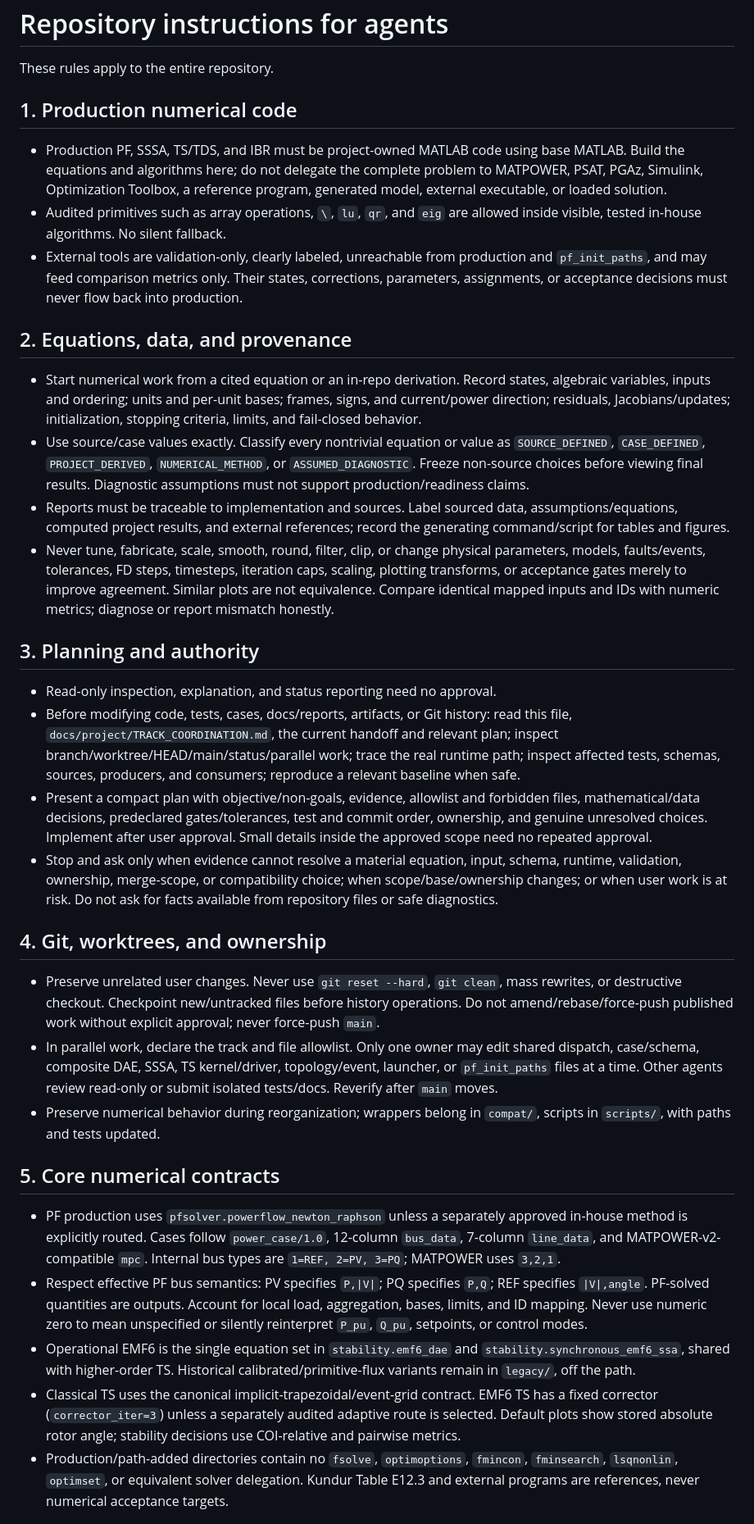
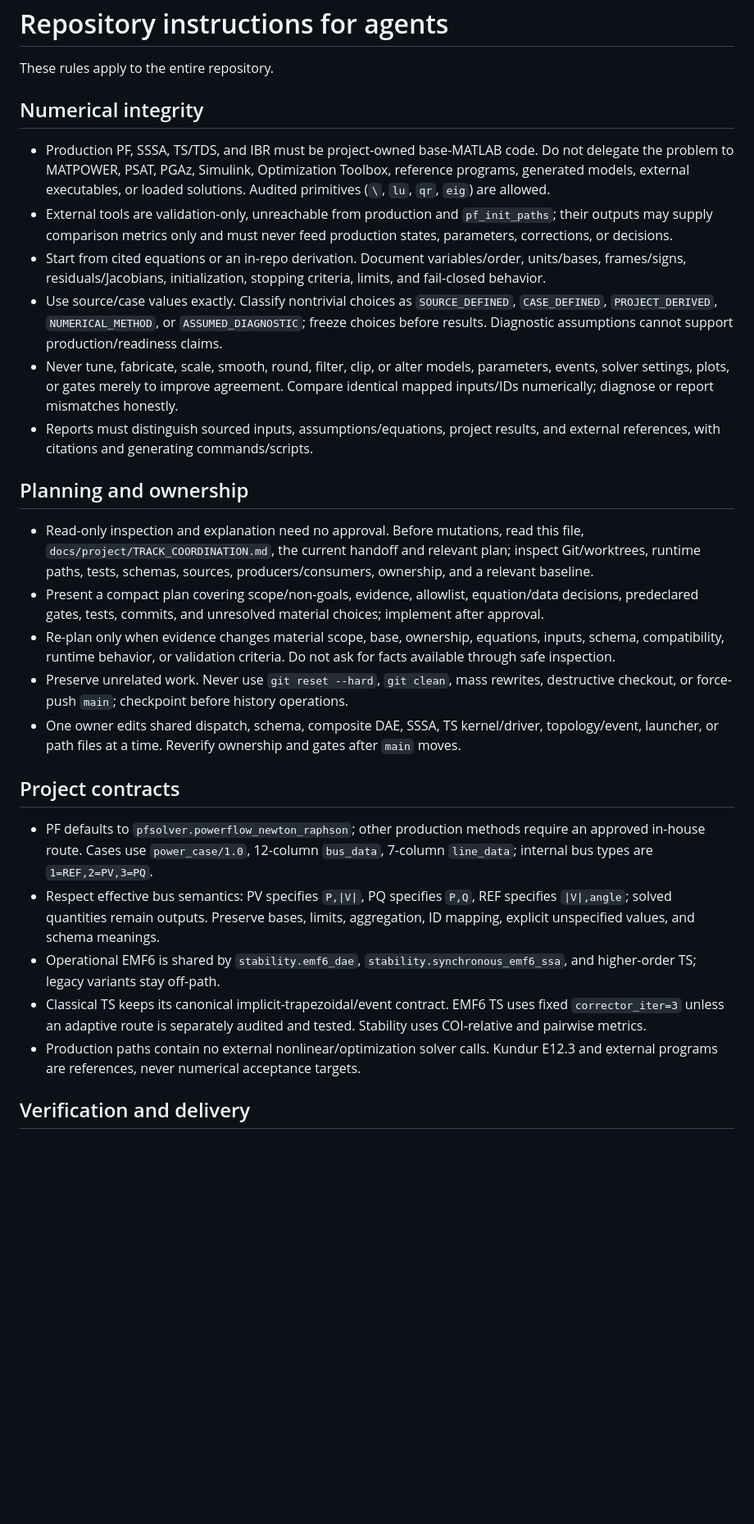
Before and after one commit to 123456mmass/GridFormLab, a Markdown page: AGENTS.md, the part around one of its changes. Shown at 82% size. Rendered like a GitHub page; blank space fills up the shorter version.

Commit message:
Compress repository agent policy further

```diff
--- a/AGENTS.md
+++ b/AGENTS.md
@@ -2,89 +2,30 @@
 
 These rules apply to the entire repository.
 
-## 1. Production numerical code
+## Numerical integrity
 
-- Production PF, SSSA, TS/TDS, and IBR must be project-owned MATLAB code using
-  base MATLAB. Build the equations and algorithms here; do not delegate the
-  complete problem to MATPOWER, PSAT, PGAz, Simulink, Optimization Toolbox, a
-  reference program, generated model, external executable, or loaded solution.
-- Audited primitives such as array operations, `\`, `lu`, `qr`, and `eig` are
-  allowed inside visible, tested in-house algorithms. No silent fallback.
-- External tools are validation-only, clearly labeled, unreachable from
-  production and `pf_init_paths`, and may feed comparison metrics only. Their
-  states, corrections, parameters, assignments, or acceptance decisions must
-  never flow back into production.
+- Production PF, SSSA, TS/TDS, and IBR must be project-owned base-MATLAB code. Do not delegate the problem to MATPOWER, PSAT, PGAz, Simulink, Optimization Toolbox, reference programs, generated models, external executables, or loaded solutions. Audited primitives (`\`, `lu`, `qr`, `eig`) are allowed.
+- External tools are validation-only, unreachable from production and `pf_init_paths`; their outputs may supply comparison metrics only and must never feed production states, parameters, corrections, or decisions.
+- Start from cited equations or an in-repo derivation. Document variables/order, units/bases, frames/signs, residuals/Jacobians, initialization, stopping criteria, limits, and fail-closed behavior.
+- Use source/case values exactly. Classify nontrivial choices as `SOURCE_DEFINED`, `CASE_DEFINED`, `PROJECT_DERIVED`, `NUMERICAL_METHOD`, or `ASSUMED_DIAGNOSTIC`; freeze choices before results. Diagnostic assumptions cannot support production/readiness claims.
+- Never tune, fabricate, scale, smooth, round, filter, clip, or alter models, parameters, events, solver settings, plots, or gates merely to improve agreement. Compare identical mapped inputs/IDs numerically; diagnose or report mismatches honestly.
+- Reports must distinguish sourced inputs, assumptions/equations, project results, and external references, with citations and generating commands/scripts.
 
-## 2. Equations, data, and provenance
+## Planning and ownership
 
-- Start numerical work from a cited equation or an in-repo derivation. Record
-  states, algebraic variables, inputs and ordering; units and per-unit bases;
-  frames, signs, and current/power direction; residuals, Jacobians/updates;
-  initialization, stopping criteria, limits, and fail-closed behavior.
-- Use source/case values exactly. Classify every nontrivial equation or value as
-  `SOURCE_DEFINED`, `CASE_DEFINED`, `PROJECT_DERIVED`, `NUMERICAL_METHOD`, or
-  `ASSUMED_DIAGNOSTIC`. Freeze non-source choices before viewing final results.
-  Diagnostic assumptions must not support production/readiness claims.
-- Reports must be traceable to implementation and sources. Label sourced data,
-  assumptions/equations, computed project results, and external references;
-  record the generating command/script for tables and figures.
-- Never tune, fabricate, scale, smooth, round, filter, clip, or change physical
-  parameters, models, faults/events, tolerances, FD steps, timesteps, iteration
-  caps, scaling, plotting transforms, or acceptance gates merely to improve
-  agreement. Similar plots are not equivalence. Compare identical mapped
-  inputs and IDs with numeric metrics; diagnose or report mismatch honestly.
+- Read-only inspection and explanation need no approval. Before mutations, read this file, `docs/project/TRACK_COORDINATION.md`, the current handoff and relevant plan; inspect Git/worktrees, runtime paths, tests, schemas, sources, producers/consumers, ownership, and a relevant baseline.
+- Present a compact plan covering scope/non-goals, evidence, allowlist, equation/data decisions, predeclared gates, tests, commits, and unresolved material choices; implement after approval.
+- Re-plan only when evidence changes material scope, base, ownership, equations, inputs, schema, compatibility, runtime behavior, or validation criteria. Do not ask for facts available through safe inspection.
+- Preserve unrelated work. Never use `git reset --hard`, `git clean`, mass rewrites, destructive checkout, or force-push `main`; checkpoint before history operations.
+- One owner edits shared dispatch, schema, composite DAE, SSSA, TS kernel/driver, topology/event, launcher, or path files at a time. Reverify ownership and gates after `main` moves.
 
-## 3. Planning and authority
+## Project contracts
 
-- Read-only inspection, explanation, and status reporting need no approval.
-- Before modifying code, tests, cases, docs/reports, artifacts, or Git history:
-  read this file, `docs/project/TRACK_COORDINATION.md`, the current handoff and
-  relevant plan; inspect branch/worktree/HEAD/main/status/parallel work; trace
-  the real runtime path; inspect affected tests, schemas, sources, producers,
-  and consumers; reproduce a relevant baseline when safe.
-- Present a compact plan with objective/non-goals, evidence, allowlist and
-  forbidden files, mathematical/data decisions, predeclared gates/tolerances,
-  test and commit order, ownership, and genuine unresolved choices. Implement
-  after user approval. Small details inside the approved scope need no repeated
-  approval.
-- Stop and ask only when evidence cannot resolve a material equation, input,
-  schema, runtime, validation, ownership, merge-scope, or compatibility choice;
-  when scope/base/ownership changes; or when user work is at risk. Do not ask
-  for facts available from repository files or safe diagnostics.
+- PF defaults to `pfsolver.powerflow_newton_raphson`; other production methods require an approved in-house route. Cases use `power_case/1.0`, 12-column `bus_data`, 7-column `line_data`; internal bus types are `1=REF,2=PV,3=PQ`.
+- Respect effective bus semantics: PV specifies `P,|V|`, PQ specifies `P,Q`, REF specifies `|V|,angle`; solved quantities remain outputs. Preserve bases, limits, aggregation, ID mapping, explicit unspecified values, and schema meanings.
+- Operational EMF6 is shared by `stability.emf6_dae`, `stability.synchronous_emf6_ssa`, and higher-order TS; legacy variants stay off-path.
+- Classical TS keeps its canonical implicit-trapezoidal/event contract. EMF6 TS uses fixed `corrector_iter=3` unless an adaptive route is separately audited and tested. Stability uses COI-relative and pairwise metrics.
+- Production paths contain no external nonlinear/optimization solver calls. Kundur E12.3 and external programs are references, never numerical acceptance targets.
 
-## 4. Git, worktrees, and ownership
+## Verification and delivery
 
-- Preserve unrelated user changes. Never use `git reset --hard`, `git clean`,
-  mass rewrites, or destructive checkout. Checkpoint new/untracked files before
-  history operations. Do not amend/rebase/force-push published work without
-  explicit approval; never force-push `main`.
-- In parallel work, declare the track and file allowlist. Only one owner may
-  edit shared dispatch, case/schema, composite DAE, SSSA, TS kernel/driver,
-  topology/event, launcher, or `pf_init_paths` files at a time. Other agents
-  review read-only or submit isolated tests/docs. Reverify after `main` moves.
-- Preserve numerical behavior during reorganization; wrappers belong in
-  `compat/`, scripts in `scripts/`, with paths and tests updated.
-
-## 5. Core numerical contracts
-
-- PF production uses `pfsolver.powerflow_newton_raphson` unless a separately
-  approved in-house method is explicitly routed. Cases follow `power_case/1.0`,
-  12-column `bus_data`, 7-column `line_data`, and MATPOWER-v2-compatible `mpc`.
-  Internal bus types are `1=REF, 2=PV, 3=PQ`; MATPOWER uses `3,2,1`.
-- Respect effective PF bus semantics: PV specifies `P,|V|`; PQ specifies `P,Q`;
-  REF specifies `|V|,angle`. PF-solved quantities are outputs. Account for
-  local load, aggregation, bases, limits, and ID mapping. Never use numeric zero
-  to mean unspecified or silently reinterpret `P_pu`, `Q_pu`, setpoints, or
-  control modes.
-- Operational EMF6 is the single equation set in `stability.emf6_dae` and
-  `stability.synchronous_emf6_ssa`, shared with higher-order TS. Historical
-  calibrated/primitive-flux variants remain in `legacy/`, off the path.
-- Classical TS uses the canonical implicit-trapezoidal/event-grid contract.
-  EMF6 TS has a fixed corrector (`corrector_iter=3`) unless a separately audited
-  adaptive route is selected. Default plots show stored absolute rotor angle;
-  stability decisions use COI-relative and pairwise metrics.
-- Production/path-added directories contain no `fsolve`, `optimoptions`,
-  `fmincon`, `fminsearch`, `lsqnonlin`, `optimset`, or equivalent solver
-  delegation. Kundur Table E12.3 and external programs are references, never
-  numerical acceptance targets.
-
```
Also changed, not shown: other parts of AGENTS.md (+4 -21 lines).
